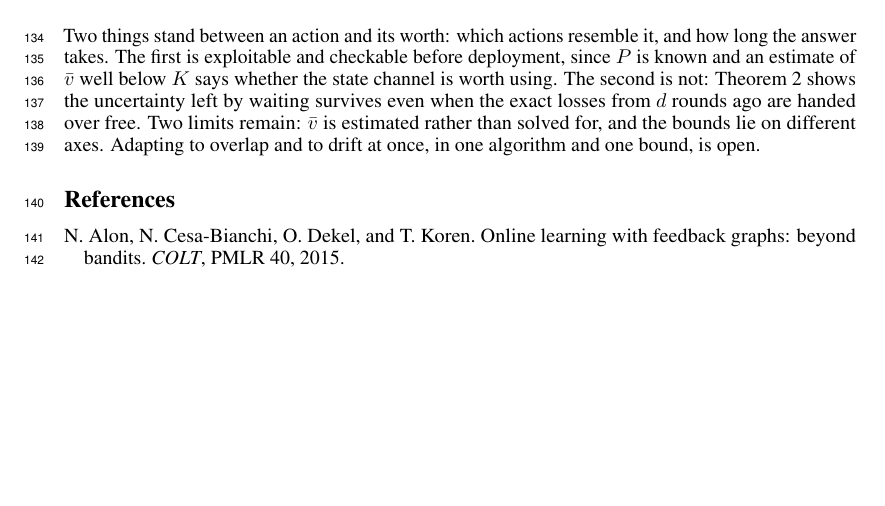
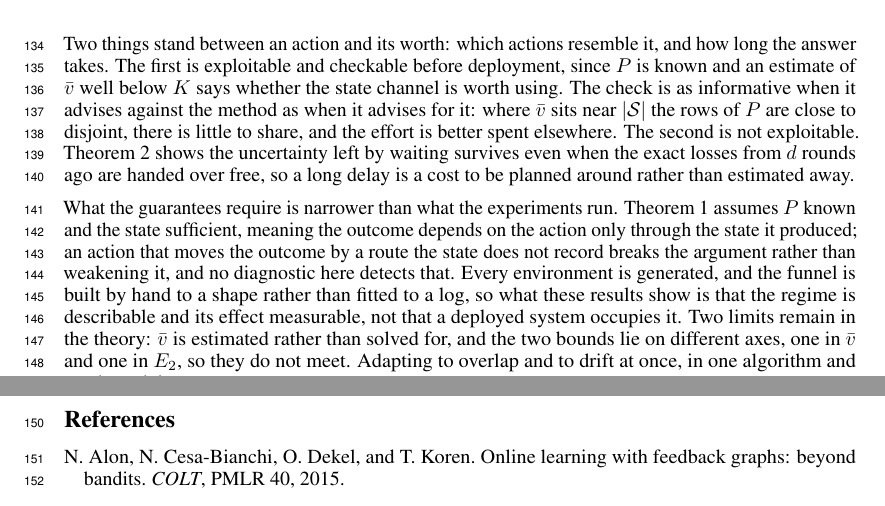
Before and after one commit to melikabaghi/state-exp3, a LaTeX paper (paper/main.tex): part of page 4 of 15 before the commit and two parts of pages 4 and 5 of 15 after it, the two joined at a grey line, cut so that both start at the same text, the shorter picture padded with empty space. Compiled offline with pdfLaTeX.

Commit message:
Show where the delay starts and ends, unstack a label, and fill page four
Figure 1's delay was a bare double arrow floating at the height of one curve,
measuring a gap between two points the reader could not identify. It now marks
the two points that define it: the true loss at t-d, on the black curve, and the
same value handed over at t, on the dashed one. Dotted guides carry both up to a
rule in the clear band above the curves, and the ends are labelled t-d and t.
The first attempt put the rule below the curves, where it collided with the dots
and the 100 tick; the render showed it, so it moved.

Figure 4's left panel carried two labels on top of the line they described. They
are one label now, in the empty band between the effective dimension and the
action count.

The discussion had four sentences and page four had room for twelve. It now says
what the diagnostic is worth when it advises against the method, that the state
sufficiency assumption fails silently when an action reaches the outcome by a
route the state does not record, and that the environments are generated rather
than fitted, before reaching the open problem. The body fills page four exactly
and the references begin on page five.

Co-Authored-By: Claude Opus 5 <noreply@anthropic.com>

```diff
--- a/paper/main.tex
+++ b/paper/main.tex
@@ -266,12 +266,23 @@ Monte Carlo.}
 \section{Discussion}\label{sec:conj}
 
 Two things stand between an action and its worth: which actions resemble it, and how long the
-answer takes. The first is exploitable and checkable before deployment, since $P$ is known and an estimate of
-$\bar v$ well below $K$ says whether the state channel is worth using. The second is not:
-Theorem~\ref{thm:lower} shows the uncertainty left by waiting survives even when the exact losses
-from $d$ rounds ago are handed over free. Two limits remain: $\bar v$ is estimated rather than
-solved for, and the bounds lie on different axes. Adapting to overlap and to drift at once, in one
-algorithm and one bound, is open.
+answer takes. The first is exploitable and checkable before deployment, since $P$ is known and an
+estimate of $\bar v$ well below $K$ says whether the state channel is worth using. The check is as
+informative when it advises against the method as when it advises for it: where $\bar v$ sits near
+$|\Sset|$ the rows of $P$ are close to disjoint, there is little to share, and the effort is better
+spent elsewhere. The second is not exploitable. Theorem~\ref{thm:lower} shows the uncertainty left
+by waiting survives even when the exact losses from $d$ rounds ago are handed over free, so a long
+delay is a cost to be planned around rather than estimated away.
+
+What the guarantees require is narrower than what the experiments run. Theorem~\ref{thm:m1} assumes
+$P$ known and the state sufficient, meaning the outcome depends on the action only through the
+state it produced; an action that moves the outcome by a route the state does not record breaks the
+argument rather than weakening it, and no diagnostic here detects that. Every environment is
+generated, and the funnel is built by hand to a shape rather than fitted to a log, so what these
+results show is that the regime is describable and its effect measurable, not that a deployed
+system occupies it. Two limits remain in the theory: $\bar v$ is estimated rather than solved for,
+and the two bounds lie on different axes, one in $\bar v$ and one in $\etwo$, so they do not meet.
+Adapting to overlap and to drift at once, in one algorithm and one bound, is open.
 
 \begin{thebibliography}{99}
 \bibitem[Alon et al.(2015)]{alon2015} N.~Alon, N.~Cesa-Bianchi, O.~Dekel, and T.~Koren. Online learning with feedback graphs: beyond bandits. \emph{COLT}, PMLR 40, 2015.
```
Also changed, not shown: paper/figs/fig1.pdf, paper/figs/fig7.pdf, paper/main.pdf, 2 other files.
